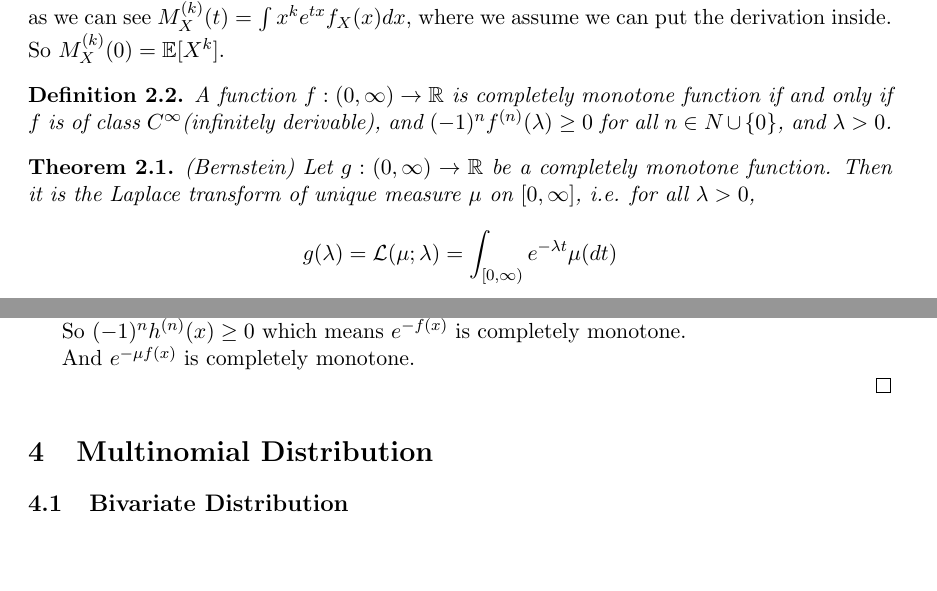
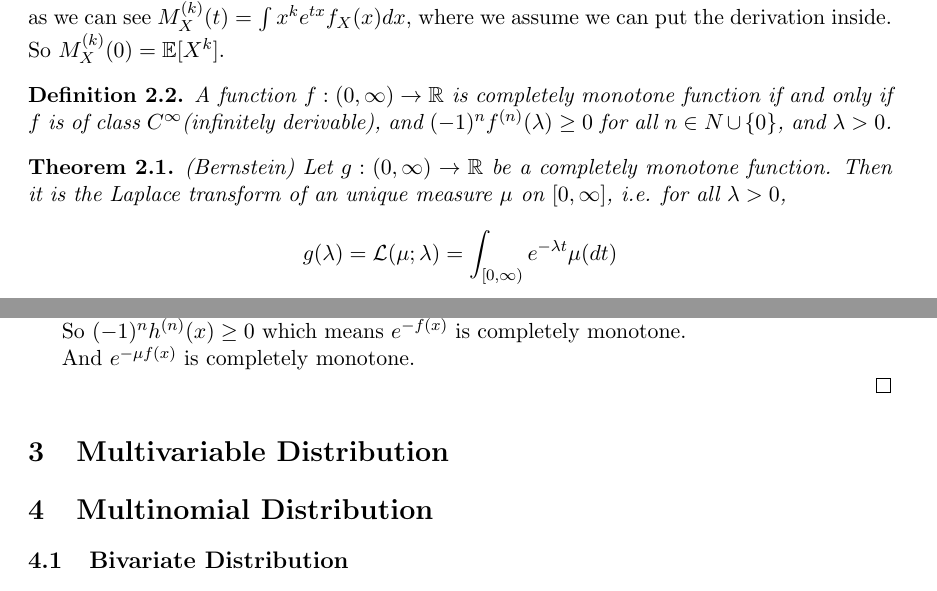
Before and after one commit to liber145/SML-lectures, a LaTeX document (lecture4/multinomial distribution.tex): two parts of pages 1 and 4 of 6, joined at a grey line, cut so that both start at the same text, the shorter picture padded with empty space. Compiled offline with LaTeX, dvips and Ghostscript.

Commit message:
fix small errs

```diff
--- a/lecture4/multinomial distribution.tex
+++ b/lecture4/multinomial distribution.tex
@@ -197,7 +197,7 @@ as we can see $M_X^{(k)}(t) = \int x^k e^{tx} f_X(x) dx$, where we assume we can
 \end{definition}
 
 \begin{theorem}(Bernstein)
-  Let $g:(0,\infty) \rightarrow \BR$ be a completely monotone function. Then it is the Laplace transform of unique measure $\mu$ on $[0,\infty]$, i.e. for all $\lambda > 0$, \[g(\lambda) =  \ML(\mu; \lambda) = \int_{[0, \infty)} e^{-\lambda t} \mu(dt)\]. Conversely, whenever $\ML(\mu; \lambda) < \infty$ for every $\lambda > 0$,  $\lambda \mapsto  \ML(\mu; \lambda)$ is a completely monotone function.
+  Let $g:(0,\infty) \rightarrow \BR$ be a completely monotone function. Then it is the Laplace transform of an unique measure $\mu$ on $[0,\infty]$, i.e. for all $\lambda > 0$, \[g(\lambda) =  \ML(\mu; \lambda) = \int_{[0, \infty)} e^{-\lambda t} \mu(dt)\]. Conversely, whenever $\ML(\mu; \lambda) < \infty$ for every $\lambda > 0$,  $\lambda \mapsto  \ML(\mu; \lambda)$ is a completely monotone function.
 \end{theorem}
 
 \begin{proof}
@@ -298,6 +298,8 @@ And $e^{-\mu f(x)}$ is completely monotone.
 
 \end{proof}
 
+
+\section{Multivariable Distribution}
 \setcounter{section}{3}
 \section{Multinomial Distribution}
 
```
Also changed, not shown: lecture4/multinomial distribution.pdf.
